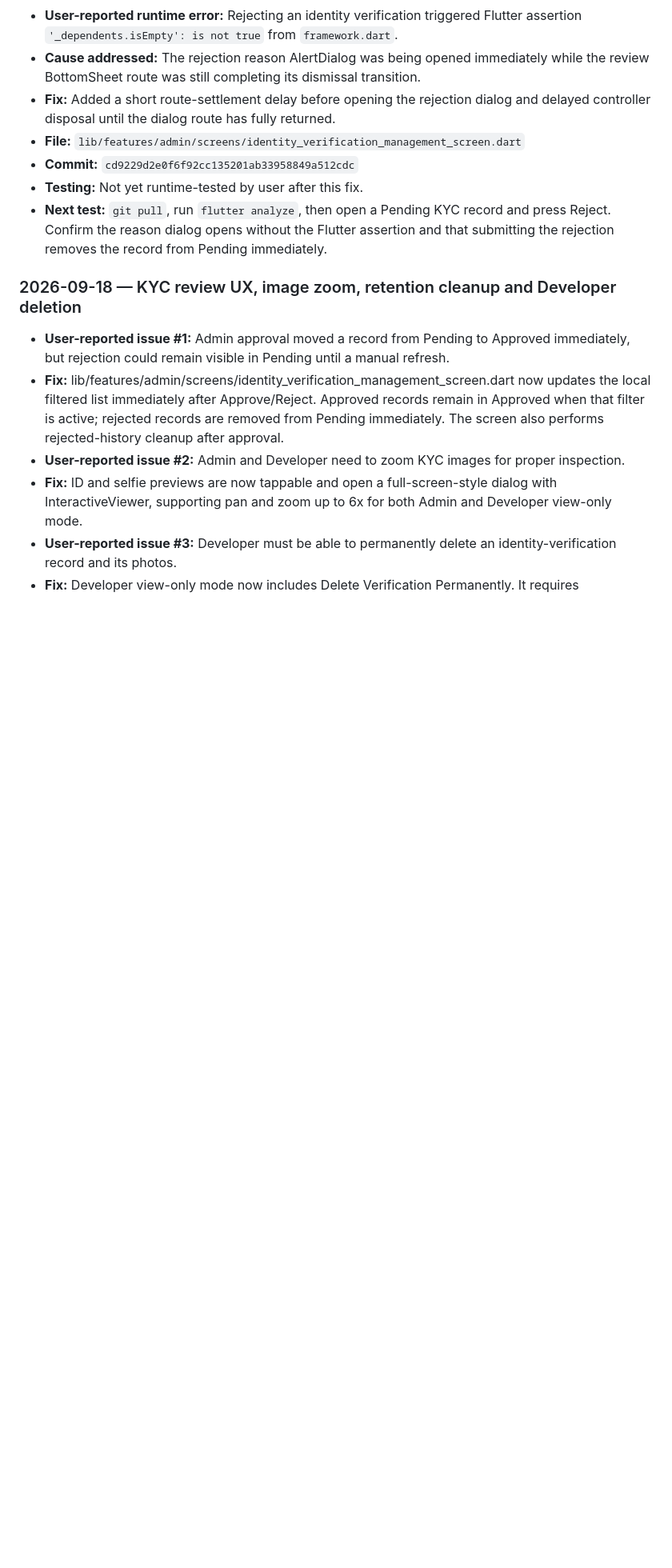
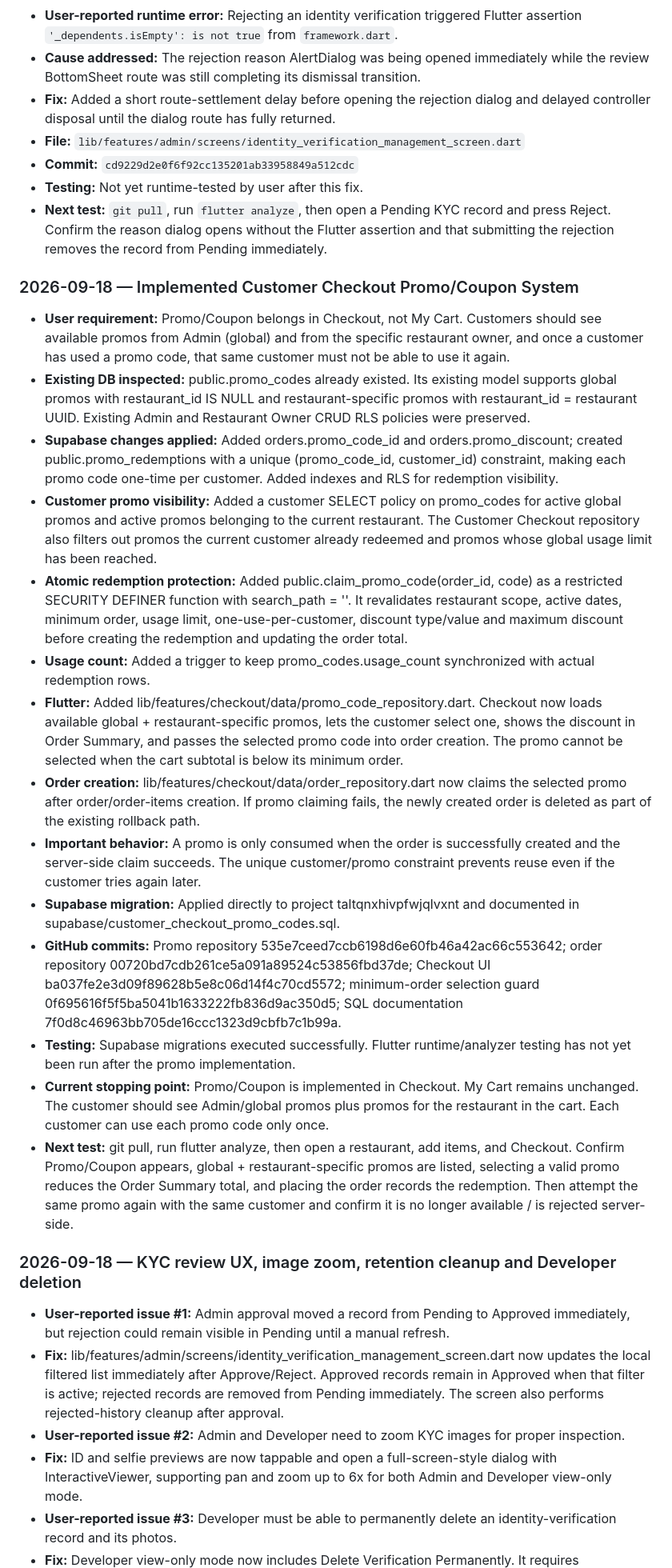
Before and after one commit to royalguard14/HalalFood, a Markdown page: chat-gpt.md, the part around the change. Shown at 80% size. Rendered like a GitHub page; blank space fills up the shorter version.

Commit message:
Document customer checkout promo and coupon system

```diff
--- a/chat-gpt.md
+++ b/chat-gpt.md
@@ -821,6 +821,23 @@ Never tell the user to pull before a new commit exists.
 - **Next test:** `git pull`, run `flutter analyze`, then open a Pending KYC record and press Reject. Confirm the reason dialog opens without the Flutter assertion and that submitting the rejection removes the record from Pending immediately.
 
 
+### 2026-09-18 — Implemented Customer Checkout Promo/Coupon System
+
+- **User requirement:** Promo/Coupon belongs in Checkout, not My Cart. Customers should see available promos from Admin (global) and from the specific restaurant owner, and once a customer has used a promo code, that same customer must not be able to use it again.
+- **Existing DB inspected:** public.promo_codes already existed. Its existing model supports global promos with restaurant_id IS NULL and restaurant-specific promos with restaurant_id = restaurant UUID. Existing Admin and Restaurant Owner CRUD RLS policies were preserved.
+- **Supabase changes applied:** Added orders.promo_code_id and orders.promo_discount; created public.promo_redemptions with a unique (promo_code_id, customer_id) constraint, making each promo code one-time per customer. Added indexes and RLS for redemption visibility.
+- **Customer promo visibility:** Added a customer SELECT policy on promo_codes for active global promos and active promos belonging to the current restaurant. The Customer Checkout repository also filters out promos the current customer already redeemed and promos whose global usage limit has been reached.
+- **Atomic redemption protection:** Added public.claim_promo_code(order_id, code) as a restricted SECURITY DEFINER function with search_path = ''. It revalidates restaurant scope, active dates, minimum order, usage limit, one-use-per-customer, discount type/value and maximum discount before creating the redemption and updating the order total.
+- **Usage count:** Added a trigger to keep promo_codes.usage_count synchronized with actual redemption rows.
+- **Flutter:** Added lib/features/checkout/data/promo_code_repository.dart. Checkout now loads available global + restaurant-specific promos, lets the customer select one, shows the discount in Order Summary, and passes the selected promo code into order creation. The promo cannot be selected when the cart subtotal is below its minimum order.
+- **Order creation:** lib/features/checkout/data/order_repository.dart now claims the selected promo after order/order-items creation. If promo claiming fails, the newly created order is deleted as part of the existing rollback path.
+- **Important behavior:** A promo is only consumed when the order is successfully created and the server-side claim succeeds. The unique customer/promo constraint prevents reuse even if the customer tries again later.
+- **Supabase migration:** Applied directly to project taltqnxhivpfwjqlvxnt and documented in supabase/customer_checkout_promo_codes.sql.
+- **GitHub commits:** Promo repository 535e7ceed7ccb6198d6e60fb46a42ac66c553642; order repository 00720bd7cdb261ce5a091a89524c53856fbd37de; Checkout UI ba037fe2e3d09f89628b5e8c06d14f4c70cd5572; minimum-order selection guard 0f695616f5f5ba5041b1633222fb836d9ac350d5; SQL documentation 7f0d8c46963bb705de16ccc1323d9cbfb7c1b99a.
+- **Testing:** Supabase migrations executed successfully. Flutter runtime/analyzer testing has not yet been run after the promo implementation.
+- **Current stopping point:** Promo/Coupon is implemented in Checkout. My Cart remains unchanged. The customer should see Admin/global promos plus promos for the restaurant in the cart. Each customer can use each promo code only once.
+- **Next test:** git pull, run flutter analyze, then open a restaurant, add items, and Checkout. Confirm Promo/Coupon appears, global + restaurant-specific promos are listed, selecting a valid promo reduces the Order Summary total, and placing the order records the redemption. Then attempt the same promo again with the same customer and confirm it is no longer available / is rejected server-side.
+
 ### 2026-09-18 — KYC review UX, image zoom, retention cleanup and Developer deletion
 
 - **User-reported issue #1:** Admin approval moved a record from Pending to Approved immediately, but rejection could remain visible in Pending until a manual refresh.
```
